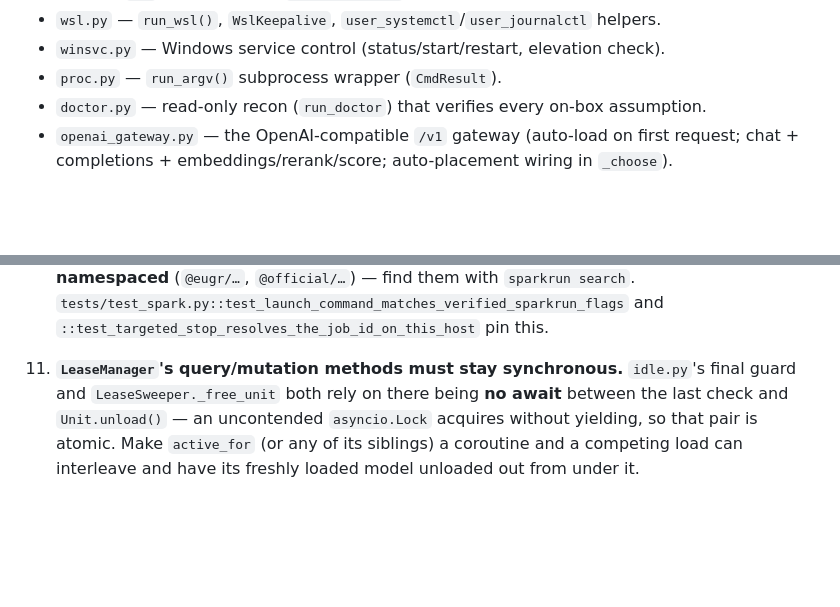
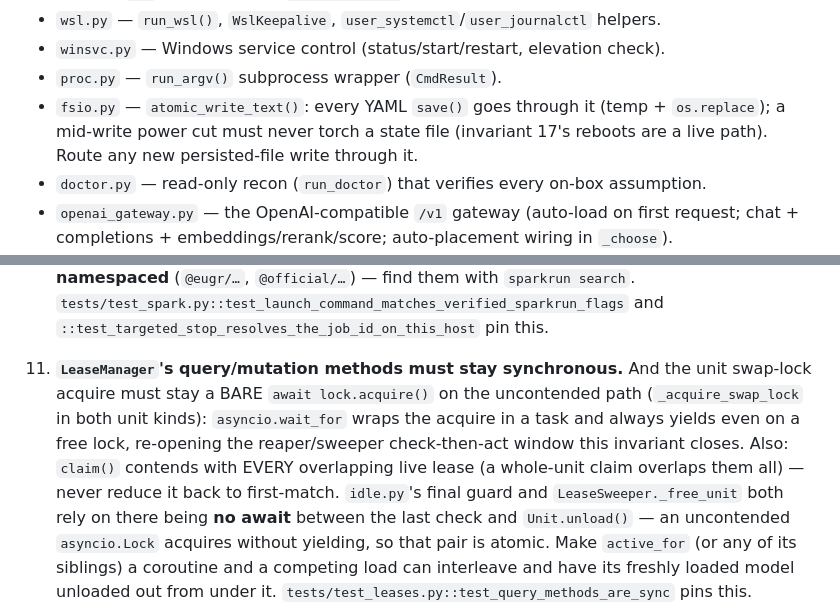
Before and after one commit to rivaborn/LLMConfig, a Markdown page: CLAUDE.md, 2 parts joined by grey strips. Drawn GitHub-style; blank space fills up the shorter version.

Commit message:
Docs: fsio in module map; invariant 11 gains the bare-acquire + all-overlapping-leases rules

```diff
--- a/CLAUDE.md
+++ b/CLAUDE.md
@@ -135,6 +135,9 @@ Every swap on a lane is serialized behind that lane's own `asyncio.Lock`.
 - `wsl.py` — `run_wsl()`, `WslKeepalive`, `user_systemctl`/`user_journalctl` helpers.
 - `winsvc.py` — Windows service control (status/start/restart, elevation check).
 - `proc.py` — `run_argv()` subprocess wrapper (`CmdResult`).
+- `fsio.py` — `atomic_write_text()`: every YAML `save()` goes through it (temp +
+  `os.replace`); a mid-write power cut must never torch a state file (invariant
+  17's reboots are a live path). Route any new persisted-file write through it.
 - `doctor.py` — read-only recon (`run_doctor`) that verifies every on-box assumption.
 - `openai_gateway.py` — the OpenAI-compatible `/v1` gateway (auto-load on first request;
   chat + completions + embeddings/rerank/score; auto-placement wiring in `_choose`).
@@ -230,7 +233,13 @@ Every swap on a lane is serialized behind that lane's own `asyncio.Lock`.
    — find them with `sparkrun search`.
    `tests/test_spark.py::test_launch_command_matches_verified_sparkrun_flags` and
    `::test_targeted_stop_resolves_the_job_id_on_this_host` pin this.
-11. **`LeaseManager`'s query/mutation methods must stay synchronous.** `idle.py`'s
+11. **`LeaseManager`'s query/mutation methods must stay synchronous.** And the
+   unit swap-lock acquire must stay a BARE `await lock.acquire()` on the
+   uncontended path (`_acquire_swap_lock` in both unit kinds): `asyncio.wait_for`
+   wraps the acquire in a task and always yields even on a free lock, re-opening
+   the reaper/sweeper check-then-act window this invariant closes. Also:
+   `claim()` contends with EVERY overlapping live lease (a whole-unit claim
+   overlaps them all) — never reduce it back to first-match. `idle.py`'s
    final guard and `LeaseSweeper._free_unit` both rely on there being **no await**
    between the last check and `Unit.unload()` — an uncontended `asyncio.Lock`
    acquires without yielding, so that pair is atomic. Make `active_for` (or any of
```
